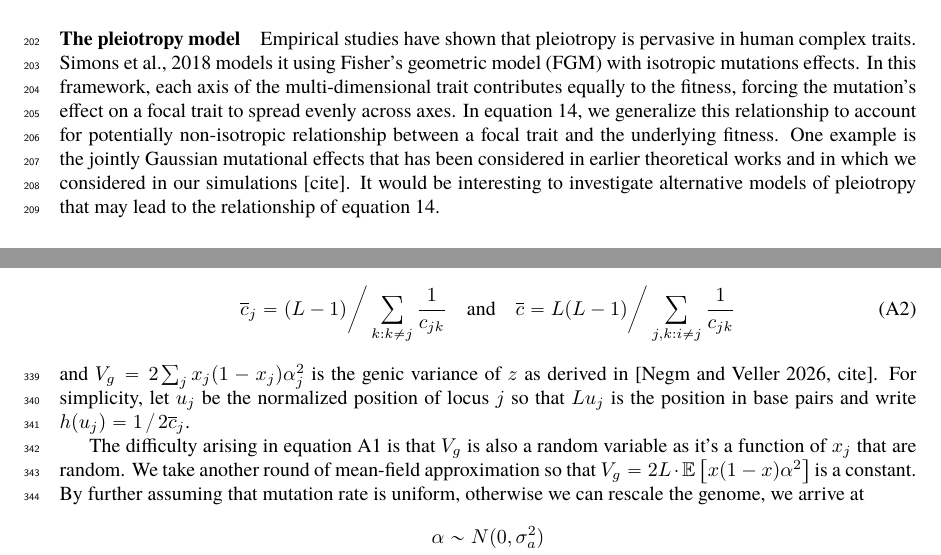
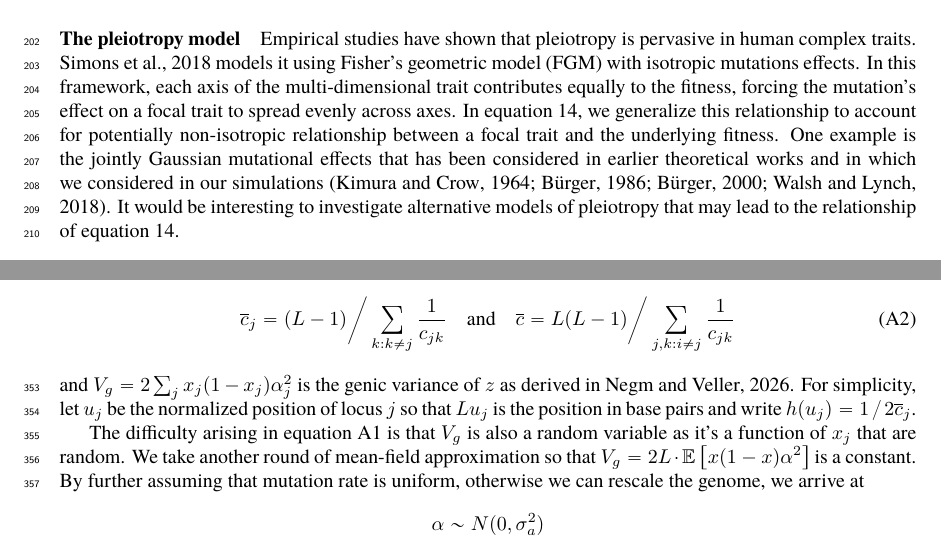
Before and after one commit to hanbin973/param_arch_stab_paper, a LaTeX paper (paper.tex): two parts of pages 10 and 16 of 19, joined at a grey line, cut so that both start at the same text. Compiled offline with pdfLaTeX.

Commit message:
Updates from Overleaf

```diff
--- a/paper.tex
+++ b/paper.tex
@@ -431,7 +431,7 @@ Empirical studies have shown that pleiotropy is pervasive in human complex trait
 In this framework, each axis of the multi-dimensional trait contributes equally to the fitness,
 forcing the mutation's effect on a focal trait to spread evenly across axes.
 In equation~\ref{eq:alpha_to_beta}, we generalize this relationship to account for potentially non-isotropic relationship between a focal trait and the underlying fitness.
-One example is the jointly Gaussian mutational effects that has been considered in earlier theoretical works and in which we considered in our simulations [cite].
+One example is the jointly Gaussian mutational effects that has been considered in earlier theoretical works and in which we considered in our simulations \citep{Kimura_1964, B_rger_1986, burger2000themathematicaltheoryof, walsh2018evolutionandselectionof}.
 It would be interesting to investigate alternative models of pleiotropy that may lead to the relationship of equation~\ref{eq:alpha_to_beta}.
 
 % reml is moment-based so its okay
@@ -544,7 +544,7 @@ where $\overline{c}_j$ and $\overline{c}$ are harmonic means of the recombinatio
     \quad \text{and} \quad
     \overline{c} = L(L-1) \bigg/ \sum_{j,k:i \neq j} \frac{1}{c_{jk}}
 \end{gather}
-and $V_g = 2\sum_j x_j(1-x_j)\alpha_j^2$ is the genic variance of $z$ as derived in [Negm and Veller 2026, cite].
+and $V_g = 2\sum_j x_j(1-x_j)\alpha_j^2$ is the genic variance of $z$ as derived in \cite{Negm_2026}.
 For simplicity, let $u_j$ be the normalized position of locus $j$ so that $Lu_j$ is the position in base pairs and write $h(u_j) = 1\, / \, 2\overline{c}_j$.
 
 The difficulty arising in equation~\ref{eq:seff_ld} is that $V_g$ is also a random variable as it's a function of $x_j$ that are random.
```
Also changed, not shown: paper.tex (4 more changed lines).
